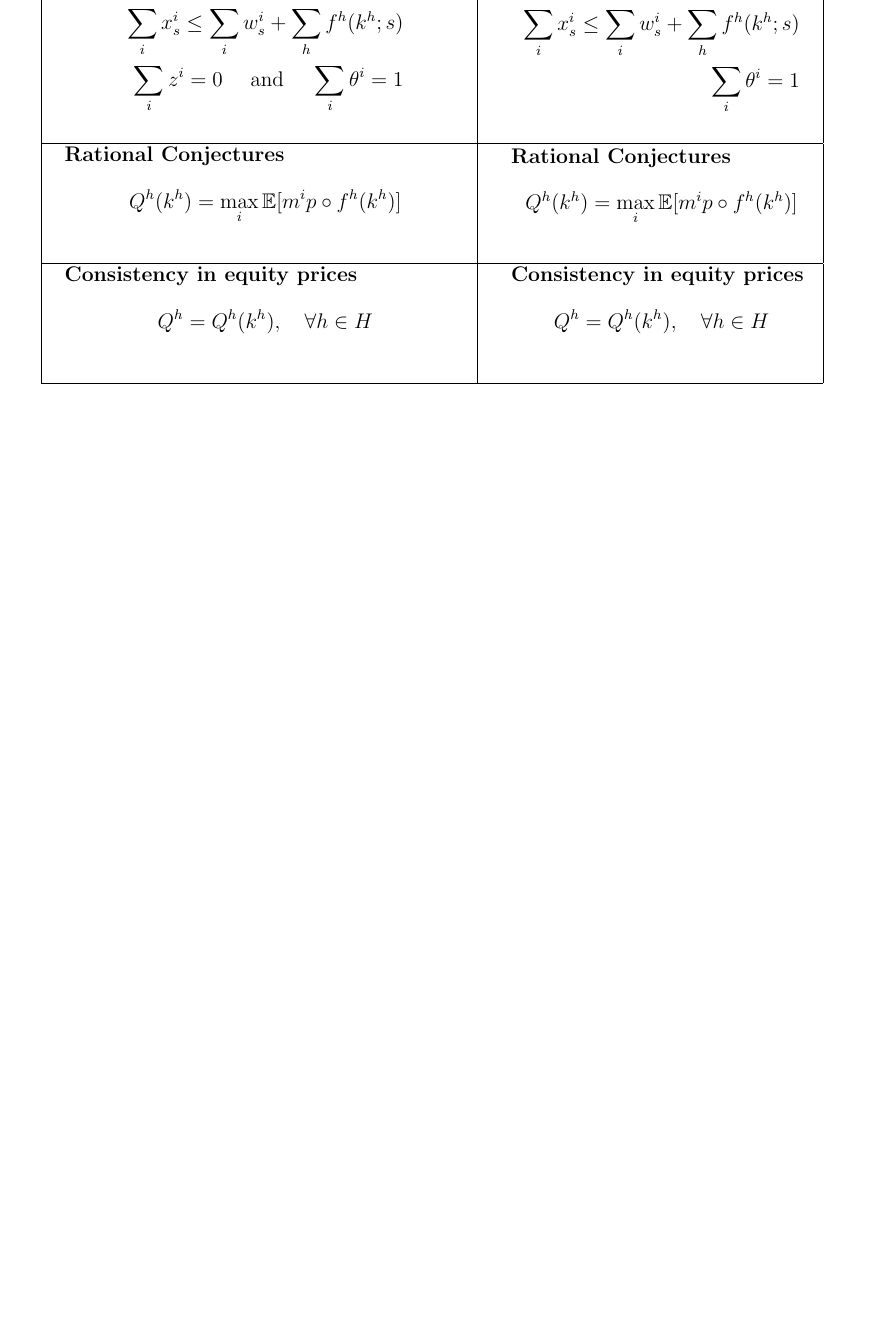
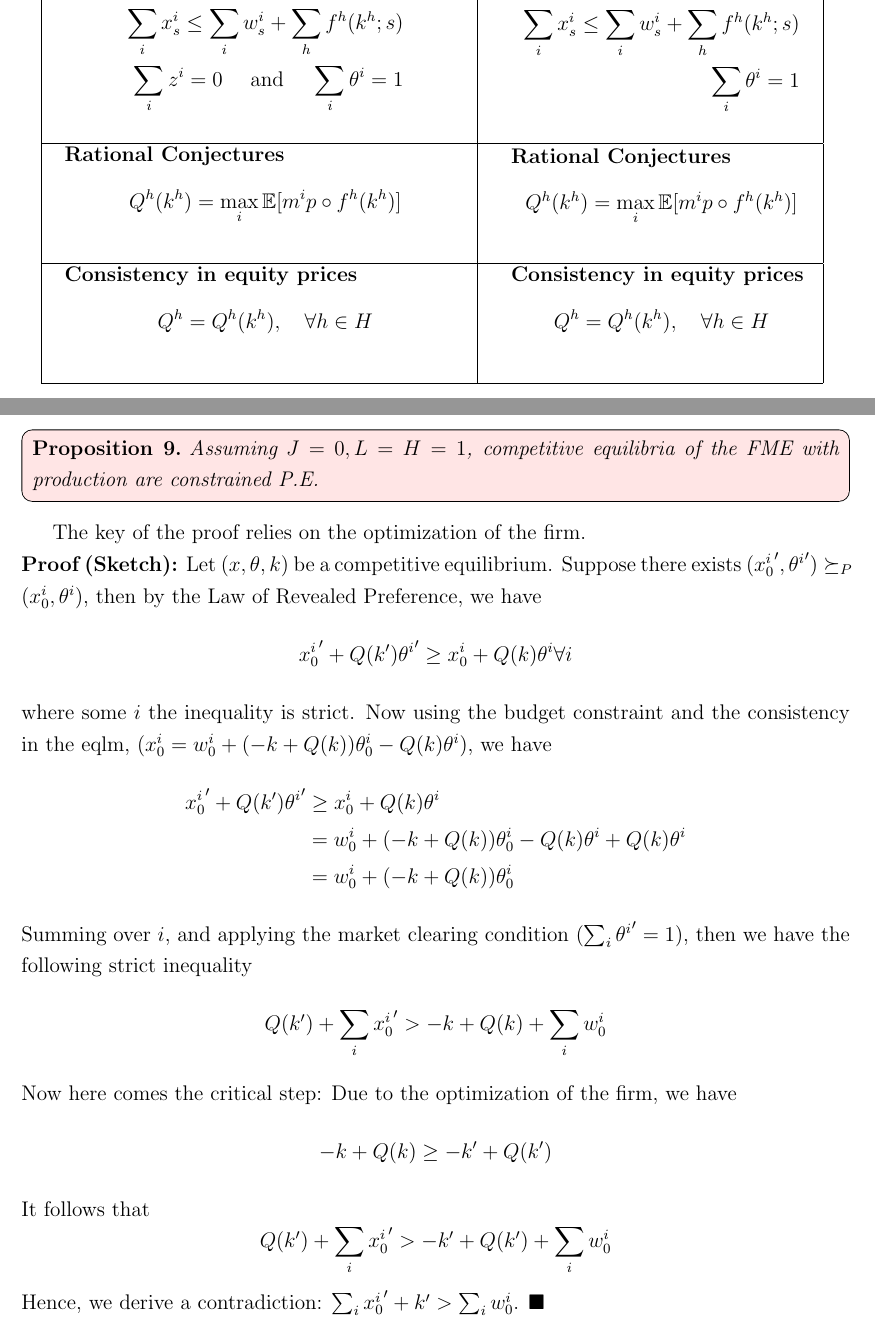
Before and after one commit to BillJunbiaoChen/GE_theory_notes, a LaTeX thesis (ge_theory_review.tex, which reads entries/sequential_production_economies.tex): part of page 26 of 31 before the commit and two parts of pages 26 and 27 of 32 after it, the two joined at a grey line, cut so that both start at the same text, the shorter picture padded with empty space. Compiled offline with pdfLaTeX.

Commit message:
proof of Thm 5.1

```diff
--- a/entries/sequential_production_economies.tex
+++ b/entries/sequential_production_economies.tex
@@ -123,6 +123,51 @@ Q^h = Q^h(k^h), \quad \forall h \in H
 \end{table}
 
 \clearpage
+\begin{tcolorbox}
+    \begin{proposition}
+        Assuming $J = 0, L = H = 1$, competitive equilibria of the FME with production are constrained P.E.
+    \end{proposition}
+\end{tcolorbox}
+The key of the proof relies on the optimization of the firm.
+\\
+\noindent \textbf{Proof (Sketch):}
+Let $(x, \theta, k)$ be a competitive equilibrium.
+Suppose there exists $({x^i_0}', {\theta^i}') \succeq_{P} ({x^i_0}, {\theta^i})$, then by
+the Law of Revealed Preference, we have
+\[
+{x^i_0}' + Q(k') {\theta^i}' \geq {x^i_0} + Q(k) {\theta^i} \forall i
+\]
+where some $i$ the inequality is strict.
+Now using the budget constraint and the consistency in the eqlm,
+($x^i_0 = w^i_0 + ( -k + Q(k))\theta^i_0 - Q(k) \theta^i )$, we have
+\begin{align*}
+{x^i_0}' + Q(k') {\theta^i}' & \geq {x^i_0} + Q(k) {\theta^i}  \\
+& =  w^i_0 + ( -k + Q(k))\theta^i_0 - Q(k) \theta^i + Q(k) {\theta^i}  \\
+& =  w^i_0 + ( -k + Q(k))\theta^i_0
+\end{align*}
+Summing over $i$, and applying the market clearing condition ($\sum_i {\theta^i}' = 1$), then we have
+the following strict inequality
+\[
+Q(k') + \sum_i {x^i_0}' >  -k + Q(k) + \sum_i w^i_0
+\]
+Now here comes the critical step:
+Due to the optimization of the firm, we have
+\[
+-k + Q(k) \geq -k' + Q(k')
+\]
+It follows that
+\[
+Q(k') + \sum_i {x^i_0}' >  -k' + Q(k') + \sum_i w^i_0
+\]
+Hence, we derive a contradiction:
+$\sum_i {x^i_0}' + k' > \sum_i w^i_0$. \(\blacksquare\)
+
+
+
+
+
+
+\clearpage
 \section{Rational price conjectures}
 
 
```
Also changed, not shown: ge_theory_review.pdf.
